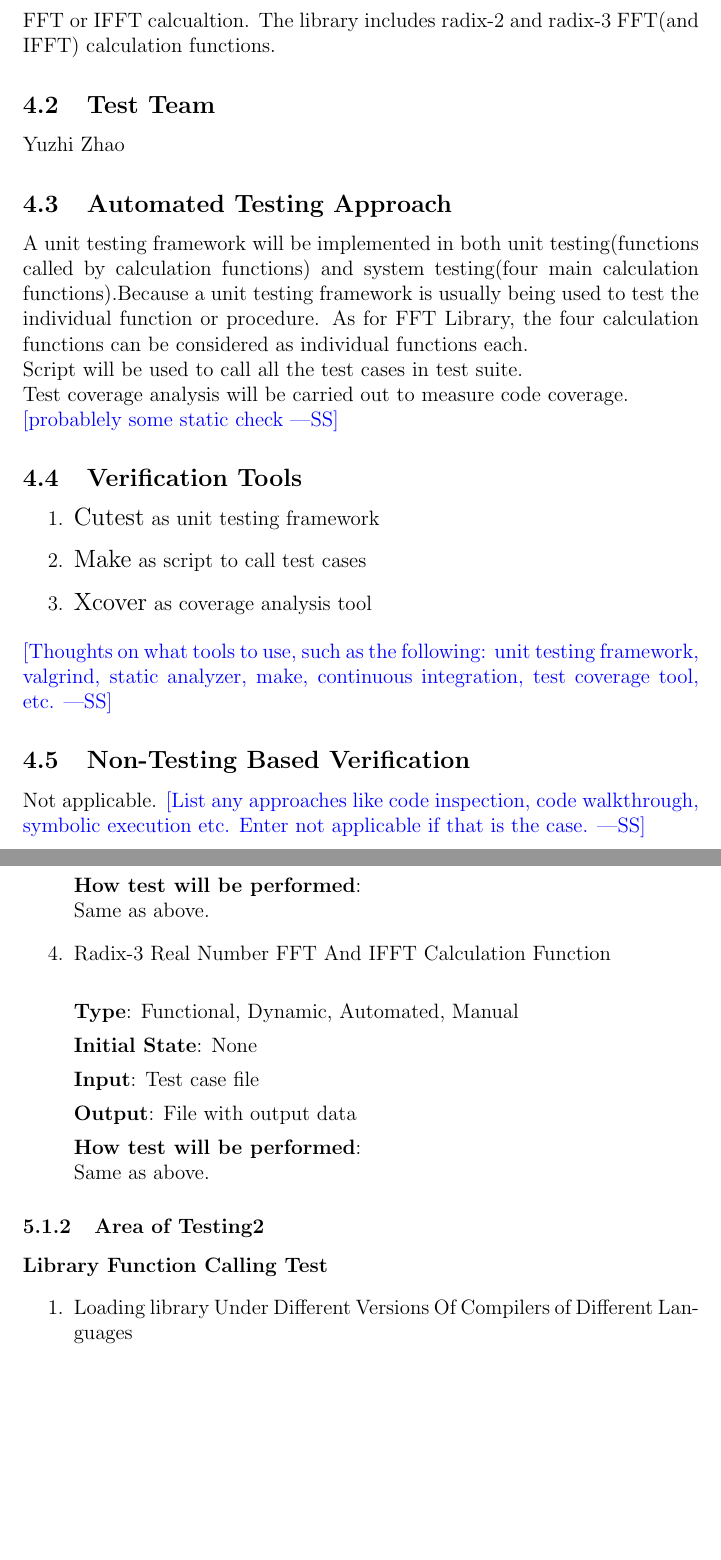
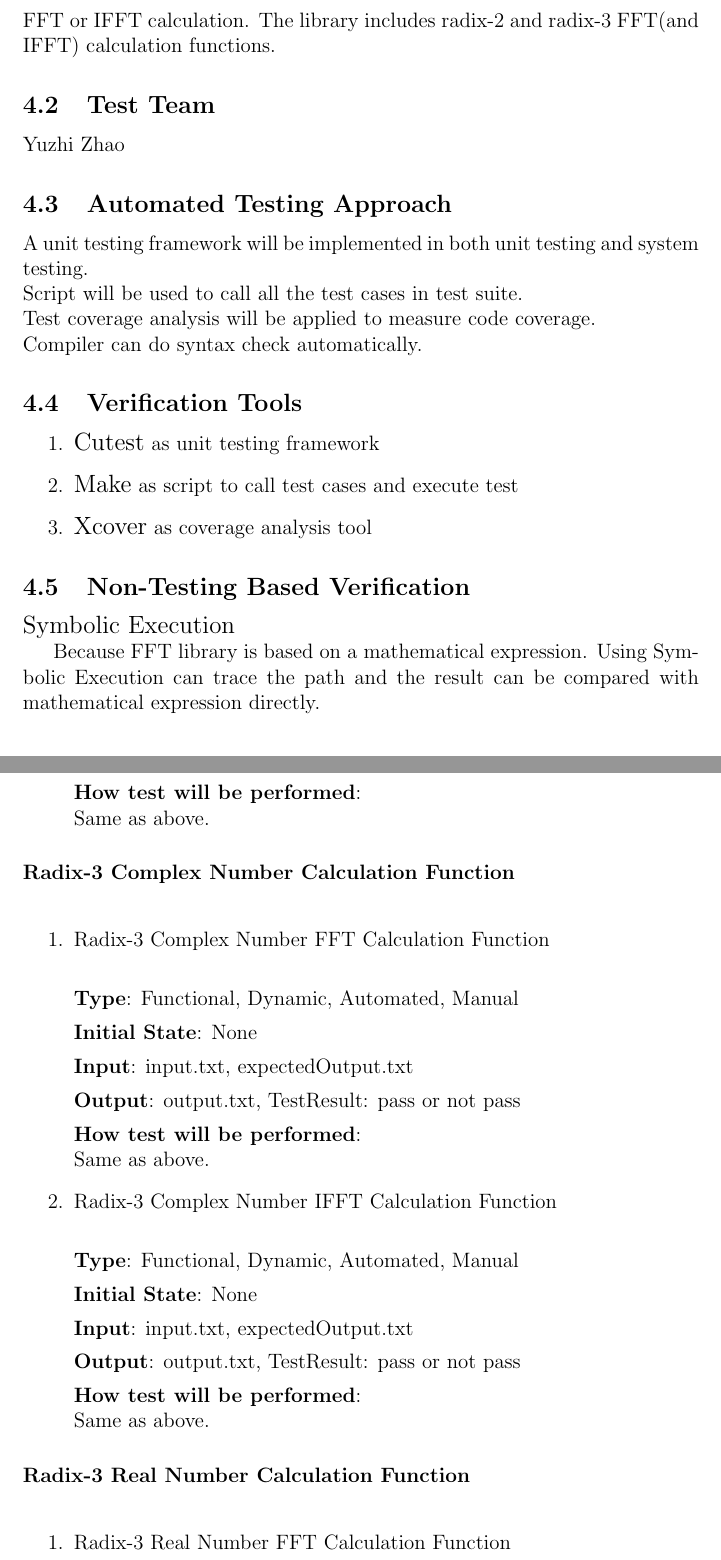
Before and after one commit to 741ProjectFFT/FFT, a LaTeX document (Doc/TestPlan/TestPlan.tex): two parts of pages 6 and 8 of 10 before the commit and two parts of pages 6 and 8 of 11 after it, joined at a grey line, cut so that both start at the same text, the shorter picture padded with empty space. Compiled offline with pdfLaTeX.

Commit message:
Upload TestPlan.tex.

```diff
--- a/Doc/TestPlan/TestPlan.tex
+++ b/Doc/TestPlan/TestPlan.tex
@@ -83,32 +83,29 @@ test cases for all system testing and part of unit testing will be provided.
 \section{Plan}
 
 \subsection{Software Description}
-The software being tested is a library for FFT algorithm. Users choose different  FFT or IFFT functions and give iproper input datas to complete a FFT or IFFT calcualtion.
+The software being tested is a library for FFT algorithm. Users choose different  FFT or IFFT functions and give proper input datas to complete a FFT or IFFT calculation.
 The library includes radix-2 and radix-3 FFT(and IFFT) calculation functions.
 \subsection{Test Team}
 Yuzhi Zhao
 
 \subsection{Automated Testing Approach}
-A unit testing framework will be implemented in both unit testing(functions called by calculation functions) and system testing(four main calculation functions).Because a unit testing framework is usually being used to test the individual function or procedure. As for FFT Library, the four calculation functions can be considered as individual functions each.\\
+A unit testing framework will be implemented in both unit testing and system testing.\\
 Script will be used to call all the test cases in test suite.\\
-Test coverage analysis will be carried out to measure code coverage.\\
-\wss {probablely some static check}
+Test coverage analysis will be applied to measure code coverage.\\
+Compiler can do syntax check automatically.
 
 \subsection{Verification Tools}
 \begin{enumerate}
 \item {{\large Cutest} as unit testing framework}
-\item {{\large Make} as script to call test cases}
+\item {{\large Make} as script to call test cases and execute test}
 \item {{\large Xcover} as coverage analysis tool}
 \end{enumerate}
-\wss{Thoughts on what tools to use, such as the following: unit testing
-  framework, valgrind, static analyzer, make, continuous integration, test
-  coverage tool, etc.}
 
 % \subsection{Testing Schedule}
 
 % See Gantt Chart at the following url ...
 
 \subsection{Non-Testing Based Verification}
-Not applicable.
-\wss{List any approaches like code inspection, code walkthrough, symbolic
-  execution etc.  Enter not applicable if that is the case.}
+{\large Symbolic Execution}
+
+Because FFT library is based on a mathematical expression. Using Symbolic Execution can trace the path and the result can be compared with mathematical expression directly.
@@ -121 +120,2 @@ Not applicable.
 
+\paragraph{Radix-2 Complex Number Calculation Function\\}
@@ -153,0 +154 @@ Same as above.
+\paragraph{Radix-2 Real Number Calculation Function\\}
@@ -163,24 +168,53 @@ Same as above.
 \textbf {How test will be performed}: \\
 Same as above.
 
-\item{Radix-3 Real Number FFT And IFFT Calculation Function\\}
+\item{Radix-2 Real Number IFFT Calculation Function\\}
 
 \textbf {Type}: Functional, Dynamic, Automated, Manual
 
 \textbf {Initial State}: None
 
-\textbf {Input}: Test case file
+\textbf {Input}: input.txt, expectedOutput.txt
 
-\textbf {Output}:  File with output data
+\textbf {Output}:  output.txt, TestResult: pass or not pass
+
+\textbf {How test will be performed}: \\
+Same as above.
+\end{enumerate}
+
+\paragraph{Radix-3 Complex Number Calculation Function\\}
+
+\begin{enumerate}
+
+\item{Radix-3 Complex Number FFT Calculation Function\\}
+
+\textbf {Type}: Functional, Dynamic, Automated, Manual
+
+\textbf {Initial State}: None
+
+\textbf {Input}: input.txt, expectedOutput.txt
+
+\textbf {Output}:  output.txt, TestResult: pass or not pass
 
 \textbf {How test will be performed}: \\
 Same as above.
 
+\item{Radix-3 Complex Number IFFT Calculation Function\\}
 
+\textbf {Type}: Functional, Dynamic, Automated, Manual
+
+\textbf {Initial State}: None
+
+\textbf {Input}: input.txt, expectedOutput.txt
+
+\textbf {Output}:  output.txt, TestResult: pass or not pass
+
+\textbf {How test will be performed}: \\
+Same as above.
 \end{enumerate}
 
-\subsubsection{Area of Testing2}
-\paragraph{Library Function Calling Test}
+\paragraph{Radix-3 Real Number Calculation Function\\}
 
 \begin{enumerate}
-\item{Loading library Under Different Versions Of Compilers of Different Languages\\}
+
+\item{Radix-3 Real Number FFT Calculation Function\\}
```
Also changed, not shown: Doc/TestPlan/TestPlan.tex (121 more changed lines).
